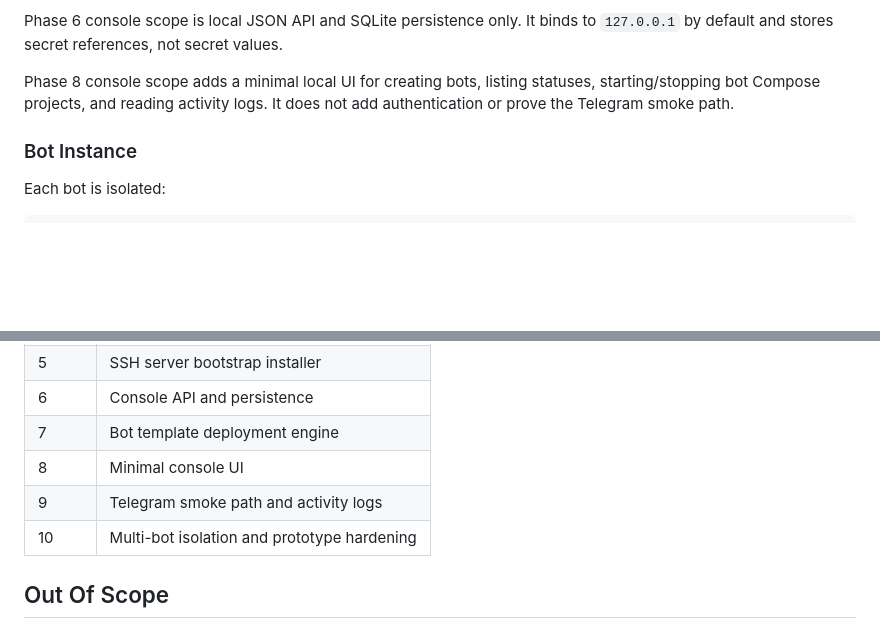
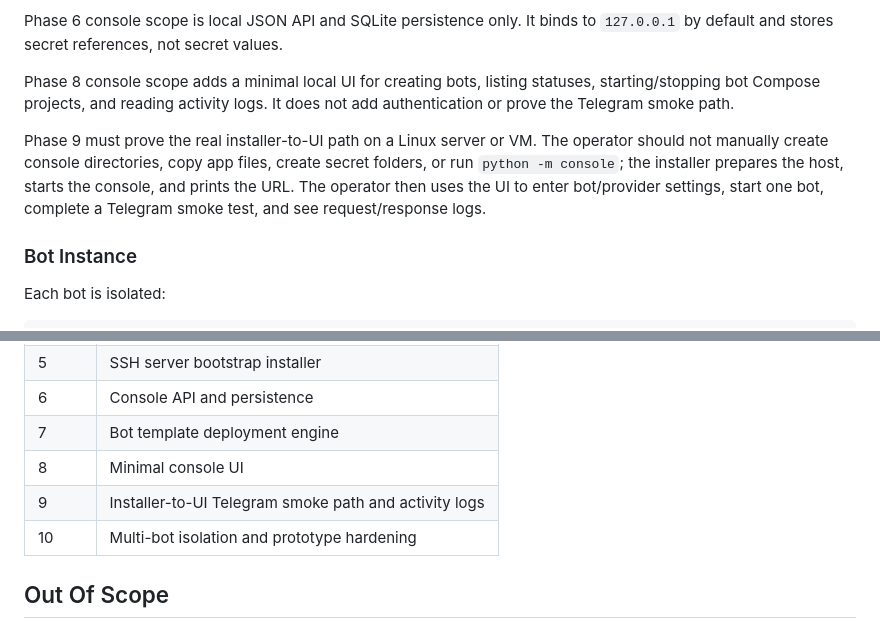
Before and after one commit to alkuramshina/assistant-platform, a Markdown page: docs/PROJECT_SUMMARY.md, 2 parts joined by grey strips. Drawn GitHub-style; blank space fills up the shorter version.

Commit message:
docs: require installer-to-ui smoke in phase 9

```diff
--- a/docs/PROJECT_SUMMARY.md
+++ b/docs/PROJECT_SUMMARY.md
@@ -59,6 +59,8 @@ Phase 6 console scope is local JSON API and SQLite persistence only. It binds to
 
 Phase 8 console scope adds a minimal local UI for creating bots, listing statuses, starting/stopping bot Compose projects, and reading activity logs. It does not add authentication or prove the Telegram smoke path.
 
+Phase 9 must prove the real installer-to-UI path on a Linux server or VM. The operator should not manually create console directories, copy app files, create secret folders, or run `python -m console`; the installer prepares the host, starts the console, and prints the URL. The operator then uses the UI to enter bot/provider settings, start one bot, complete a Telegram smoke test, and see request/response logs.
+
 ### Bot Instance
 
 Each bot is isolated:
@@ -107,7 +109,7 @@ Record the minimum useful audit trail:
 | 6 | Console API and persistence |
 | 7 | Bot template deployment engine |
 | 8 | Minimal console UI |
-| 9 | Telegram smoke path and activity logs |
+| 9 | Installer-to-UI Telegram smoke path and activity logs |
 | 10 | Multi-bot isolation and prototype hardening |
 
 ## Out Of Scope
```
